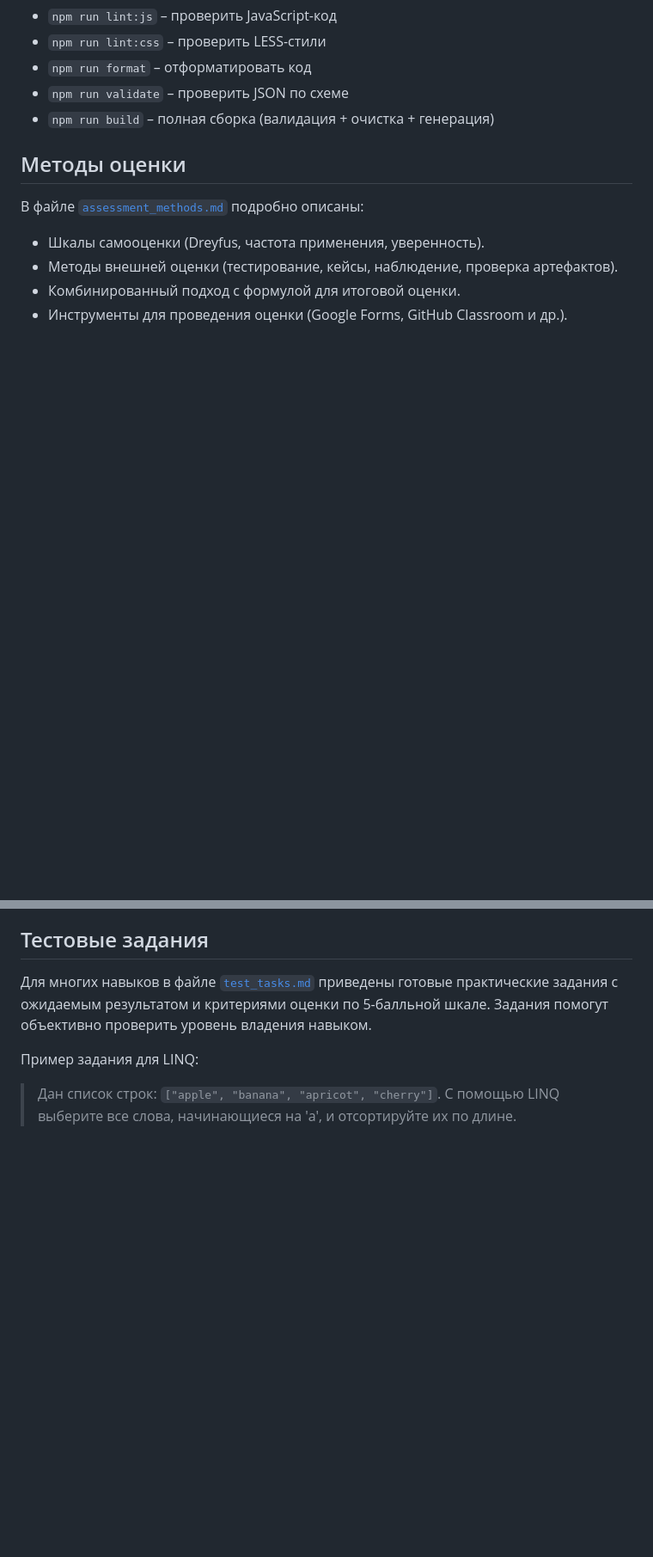
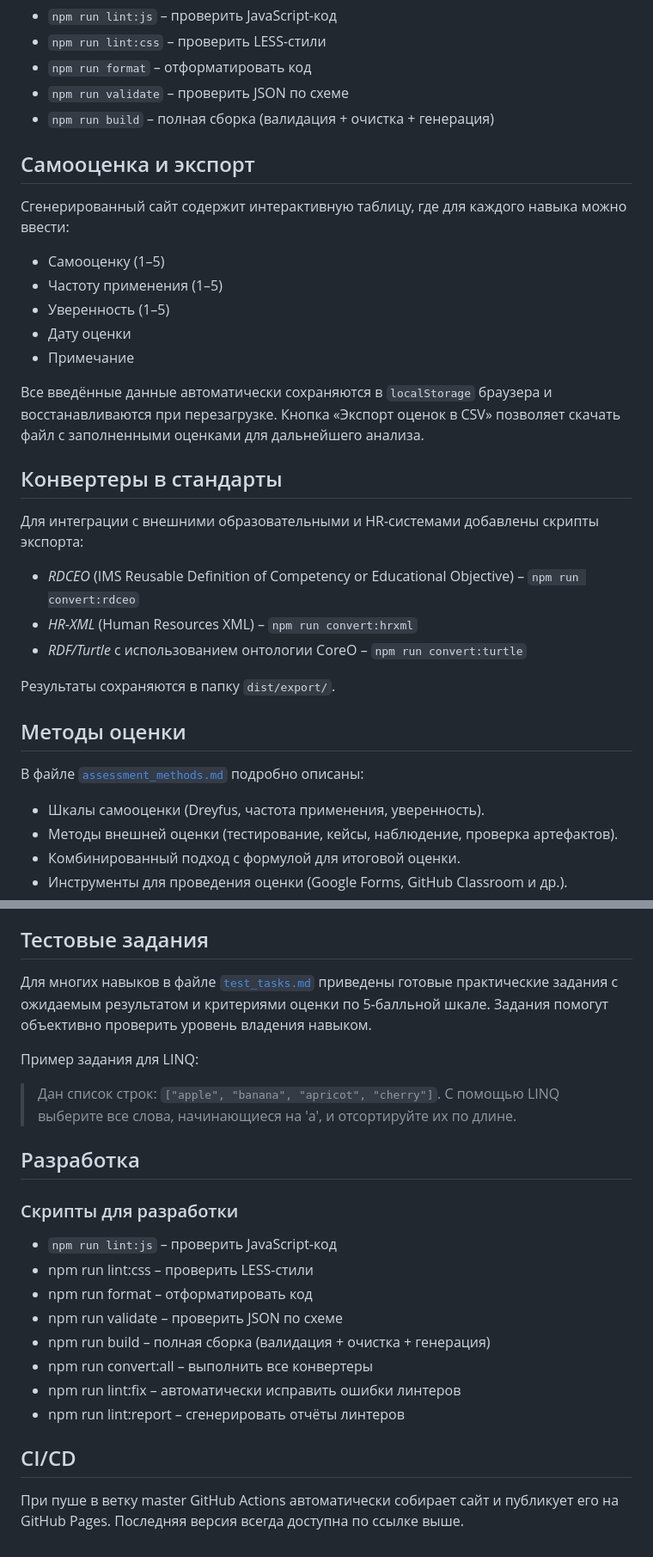
Before and after one commit to anst-foto/competence_matrix, a Markdown page: README.md, 2 parts joined by grey strips. Shown at 86% size. GitHub-like rendering; blank space fills up the shorter version.

```diff
--- a/README.md
+++ b/README.md
@@ -100,6 +139,27 @@ competence_matrix/
 - `npm run validate` – проверить JSON по схеме
 - `npm run build` – полная сборка (валидация + очистка + генерация)
 
+## Самооценка и экспорт
+
+Сгенерированный сайт содержит интерактивную таблицу, где для каждого навыка можно ввести:
+
+- Самооценку (1–5)
+- Частоту применения (1–5)
+- Уверенность (1–5)
+- Дату оценки
+- Примечание
+
+Все введённые данные автоматически сохраняются в `localStorage` браузера и восстанавливаются при перезагрузке. Кнопка «Экспорт оценок в CSV» позволяет скачать файл с заполненными оценками для дальнейшего анализа.
+
+## Конвертеры в стандарты
+Для интеграции с внешними образовательными и HR-системами добавлены скрипты экспорта:
+
+- *RDCEO* (IMS Reusable Definition of Competency or Educational Objective) – `npm run convert:rdceo`
+- *HR-XML* (Human Resources XML) – `npm run convert:hrxml`
+- *RDF/Turtle* с использованием онтологии CoreO – `npm run convert:turtle`
+
+Результаты сохраняются в папку `dist/export/`.
+
 ## Методы оценки
 
 В файле [`assessment_methods.md`](assessment_methods.md) подробно описаны:
@@ -116,3 +176,18 @@ competence_matrix/
 Пример задания для LINQ:
 
 > Дан список строк: `["apple", "banana", "apricot", "cherry"]`. С помощью LINQ выберите все слова, начинающиеся на 'a', и отсортируйте их по длине.
+
+## Разработка
+
+### Скрипты для разработки
+- `npm run lint:js` – проверить JavaScript-код
+- npm run lint:css – проверить LESS-стили
+- npm run format – отформатировать код
+- npm run validate – проверить JSON по схеме
+- npm run build – полная сборка (валидация + очистка + генерация)
+- npm run convert:all – выполнить все конвертеры
+- npm run lint:fix – автоматически исправить ошибки линтеров
+- npm run lint:report – сгенерировать отчёты линтеров
+
+## CI/CD
+При пуше в ветку master GitHub Actions автоматически собирает сайт и публикует его на GitHub Pages. Последняя версия всегда доступна по ссылке выше.
```
Also changed, not shown: other parts of README.md (+51 -12 lines).
